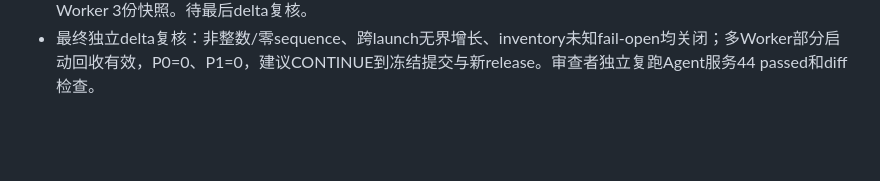
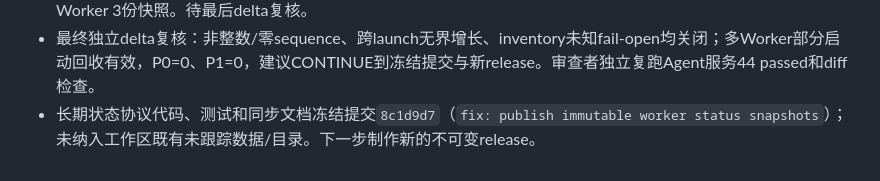
Before and after one commit to DEDC-JINKUN/amazon-crawler, a Markdown page: progress.md, the part around the change. Drawn GitHub-style; blank space fills up the shorter version.

Commit message:
docs: record immutable status candidate

```diff
--- a/progress.md
+++ b/progress.md
@@ -94,3 +94,4 @@
 - delta复核原两P1后新增2个P1并继续停止发布：inventory glob/stat失败会低估积压，读取端接受sequence=0。新增红测3 failed；inventory不完整直接计为超限、读写统一正整数后3 passed。主代理自审另补多Worker启动事务性回收红绿，Agent服务现44 passed；待重新跑扩大/全量/PG/压力验证和再次delta复核。
 - 最终P1修复后验证：相关98 passed；默认非PG 746 passed、56 skipped；隔离55444两文件29 passed并fast shutdown；三真实子进程在3个锁定旧固定文件和4,606次并发status调用下持续10秒保持3/3、restart=0、每Worker 3份快照。待最后delta复核。
 - 最终独立delta复核：非整数/零sequence、跨launch无界增长、inventory未知fail-open均关闭；多Worker部分启动回收有效，P0=0、P1=0，建议CONTINUE到冻结提交与新release。审查者独立复跑Agent服务44 passed和diff检查。
+- 长期状态协议代码、测试和同步文档冻结提交`8c1d9d7`（`fix: publish immutable worker status snapshots`）；未纳入工作区既有未跟踪数据/目录。下一步制作新的不可变release。
```
Also changed, not shown: docs/agent_handoff_current.md (+4 -4 lines), task_plan.md (+2 -1 lines).
